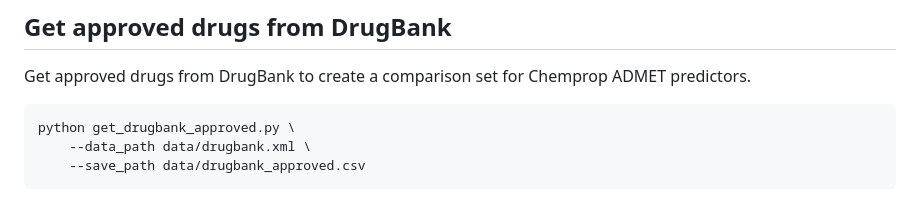
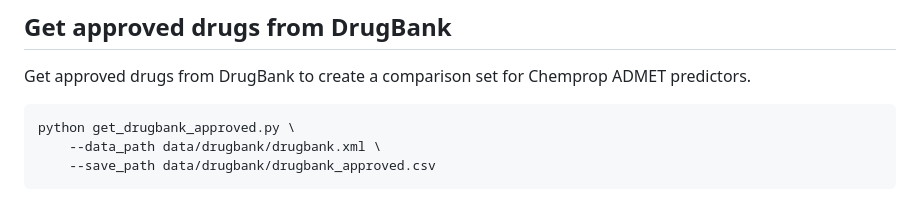
Before and after one commit to swansonk14/admet_ai, a Markdown page: README.md, the part around the change. GitHub-like rendering.

Commit message:
Updating README drugbank paths

````diff
--- a/README.md
+++ b/README.md
@@ -135,6 +135,6 @@ Get approved drugs from DrugBank to create a comparison set for Chemprop ADMET p
 
 ```bash
 python get_drugbank_approved.py \
-    --data_path data/drugbank.xml \
-    --save_path data/drugbank_approved.csv
+    --data_path data/drugbank/drugbank.xml \
+    --save_path data/drugbank/drugbank_approved.csv
 ```
````
